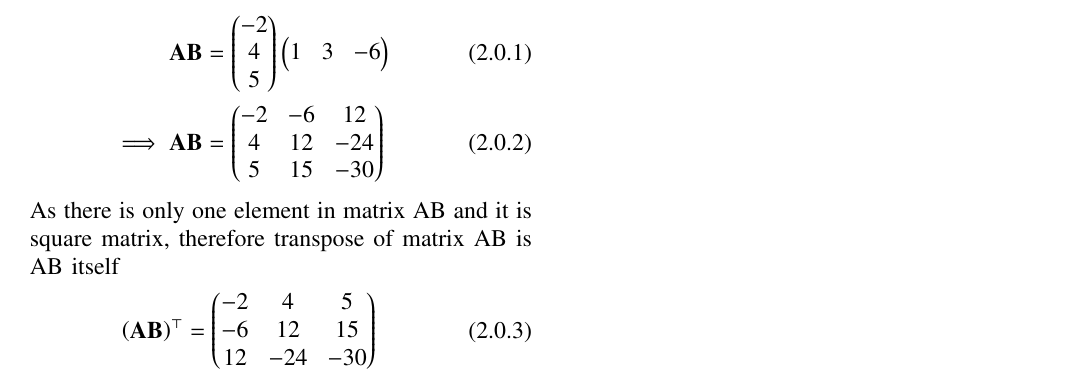
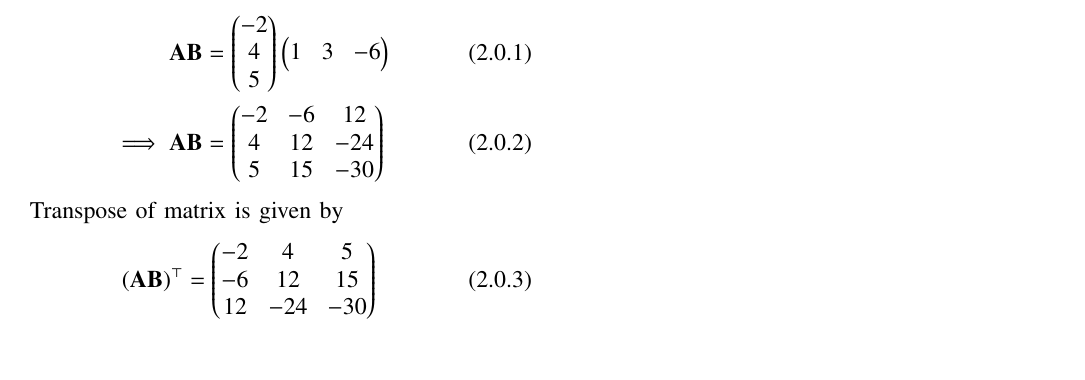
Before and after one commit to vishwahurakadli/EE3900, a LaTeX problem sheet (Assignment_2/EE3900_Assignment_2.tex): part of the page, cut so that both start at the same text. Compiled offline with pdfLaTeX.

Commit message:
Update EE3900_Assignment_2.tex

```diff
--- a/Assignment_2/EE3900_Assignment_2.tex
+++ b/Assignment_2/EE3900_Assignment_2.tex
@@ -149,7 +149,7 @@ Matrix multiplication of AB is given by
 \vec{AB} &= \myvec{-2\\4\\5}\myvec{1&3&-6}\\
 \implies \vec{AB} &= \myvec{-2&-6&12\\4&12&-24\\5&15&-30}
 \end{align}
-As there is only one element in matrix AB and it is square matrix, therefore transpose of matrix AB is AB itself
+Transpose of matrix is given by
 \begin{align}
 \brak{\vec{AB}}^{\top} &=  \myvec{-2&4&5\\-6&12&15\\12&-24&-30}
 \end{align}
```
